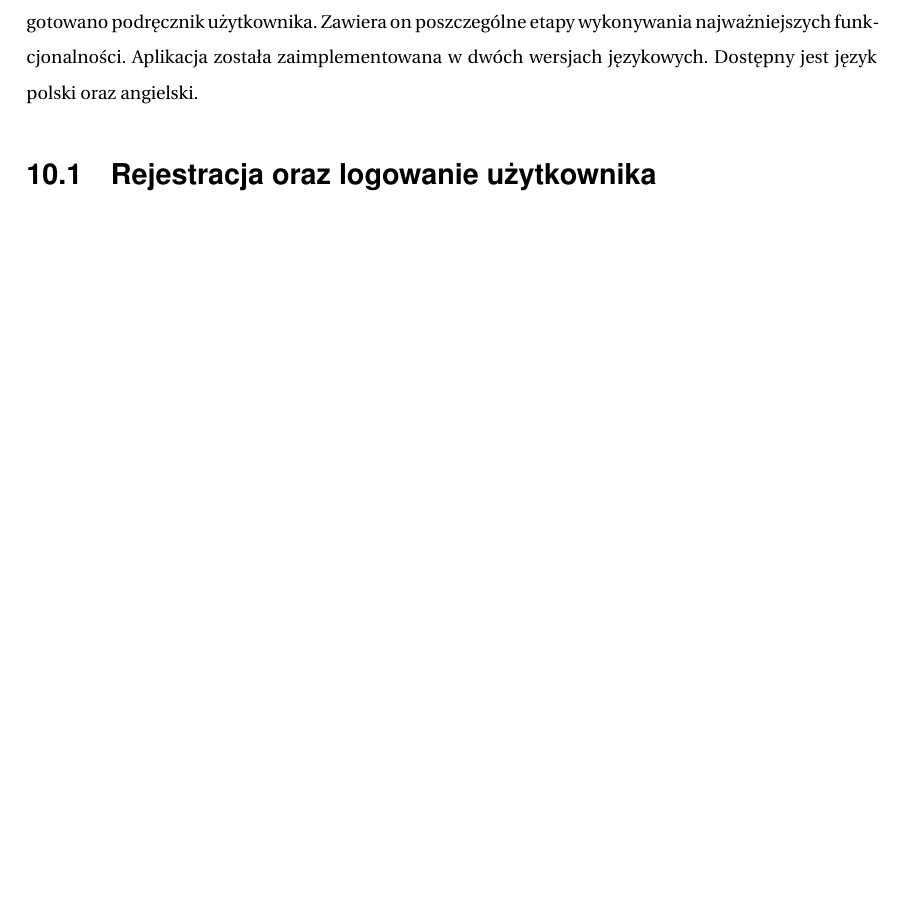
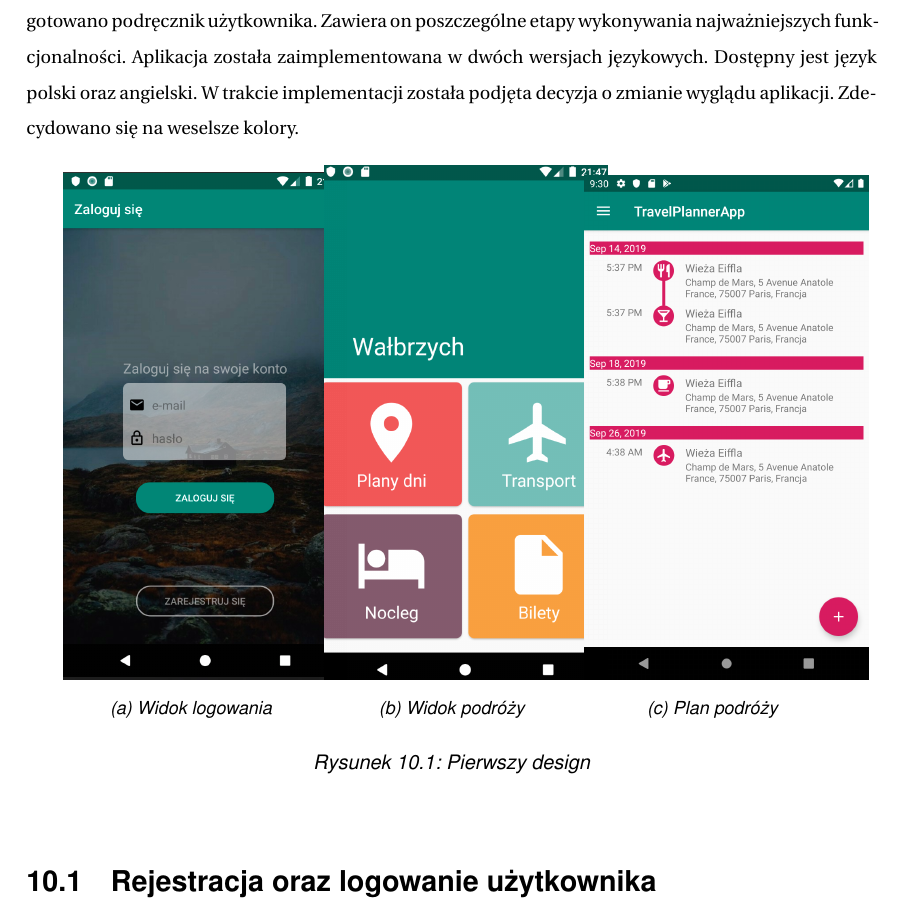
Before and after one commit to dorotatomczak/TravelPlannerApp, a LaTeX document (Documents/inzynierka.tex): part of page 53 of 72, cut so that both start at the same text, the shorter picture padded with empty space. Compiled offline with pdfLaTeX.

Commit message:
Add photos of first desing
I found some photos at our conversation and decide to add them. As our promotor said that it can be good idea

```diff
--- a/Documents/inzynierka.tex
+++ b/Documents/inzynierka.tex
@@ -872,6 +872,31 @@ Do nazewnictwa testów przyjęto następującą konwencję: co powinno się sta
 \chapter{Podręcznik użytkownika (Karolina Makuch)}
 \par W celu wytłumaczenia obsługi stworzonej aplikacji oraz zaprezentowaniu jej wizualnej strony przygotowano podręcznik użytkownika. Zawiera on poszczególne etapy wykonywania najważniejszych funkcjonalności.
 Aplikacja została zaimplementowana w dwóch wersjach językowych. Dostępny jest język polski oraz angielski.
+W trakcie implementacji została podjęta decyzja o zmianie wyglądu aplikacji. Zdecydowano się na weselsze kolory.
+
+\begin{figure}[h]
+\centering
+\begin{subfigure}{0.3\textwidth}
+\centering
+\includegraphics[width=0.8\linewidth, width=5cm]{firstDesign1}
+\caption{Widok logowania}
+\label{fig:firstDesign1}
+\end{subfigure}
+\begin{subfigure}{0.3\textwidth}
+\centering
+\includegraphics[width=0.8\linewidth, width=5cm]{firstDesign2}
+\caption{Widok podróży}
+\label{fig:firstDesign2}
+\end{subfigure}
+\begin{subfigure}{0.3\textwidth}
+\centering
+\includegraphics[width=0.8\linewidth, width=5cm]{firstDesign3}
+\caption{Plan podróży}
+\label{fig:firstDesign3}
+\end{subfigure}
+\caption{Pierwszy design}
+\label{fig:podrecznik10}
+\end{figure}
 
 \section{Rejestracja oraz logowanie użytkownika}
 Użytkownik pierwszy raz uruchamiający aplikację pragnący z niej korzystać powinien stworzyć własne konto. W tym celu należy:
```
Also changed, not shown: Documents/images/firstDesign1.png (added), Documents/images/firstDesign2.png (added), Documents/images/firstDesign3.png (added).
